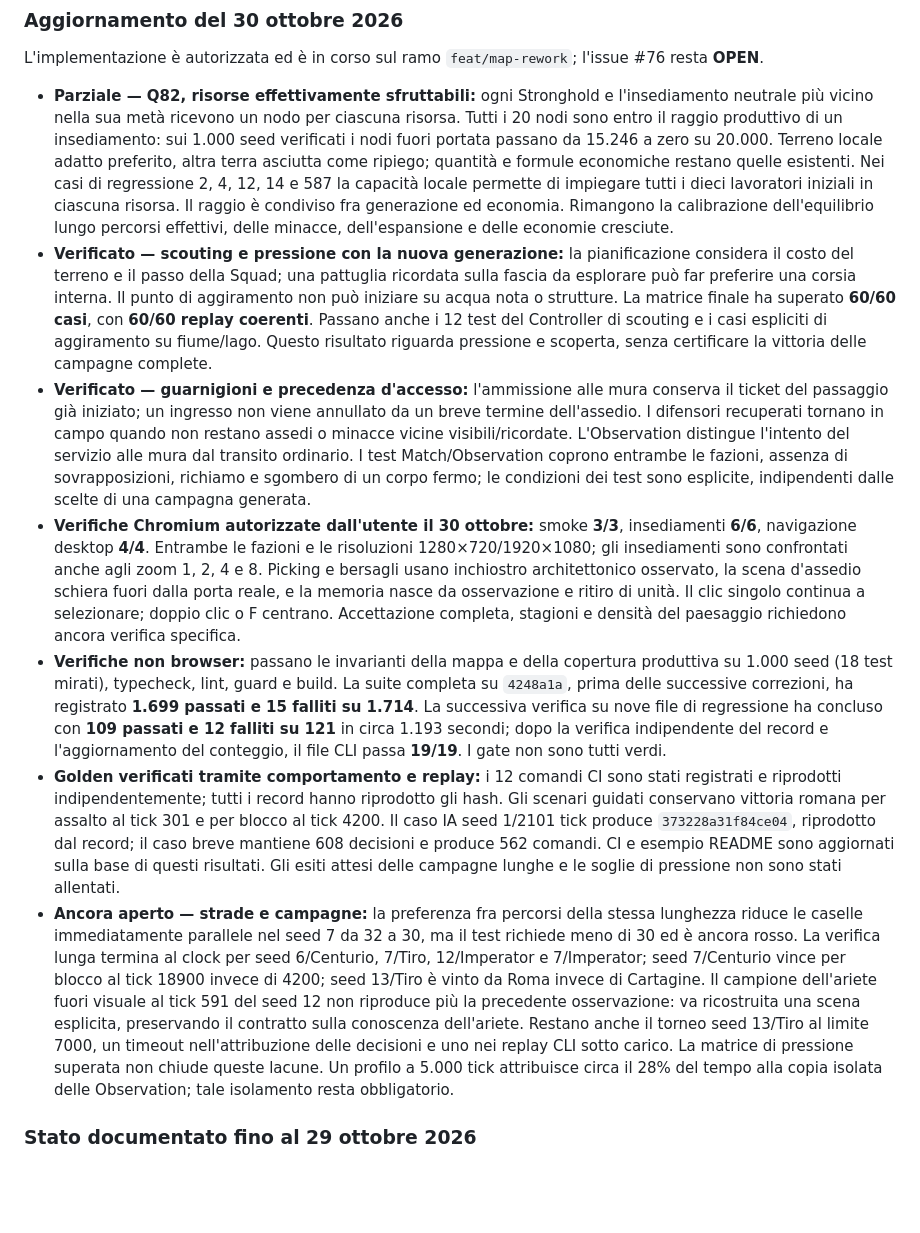
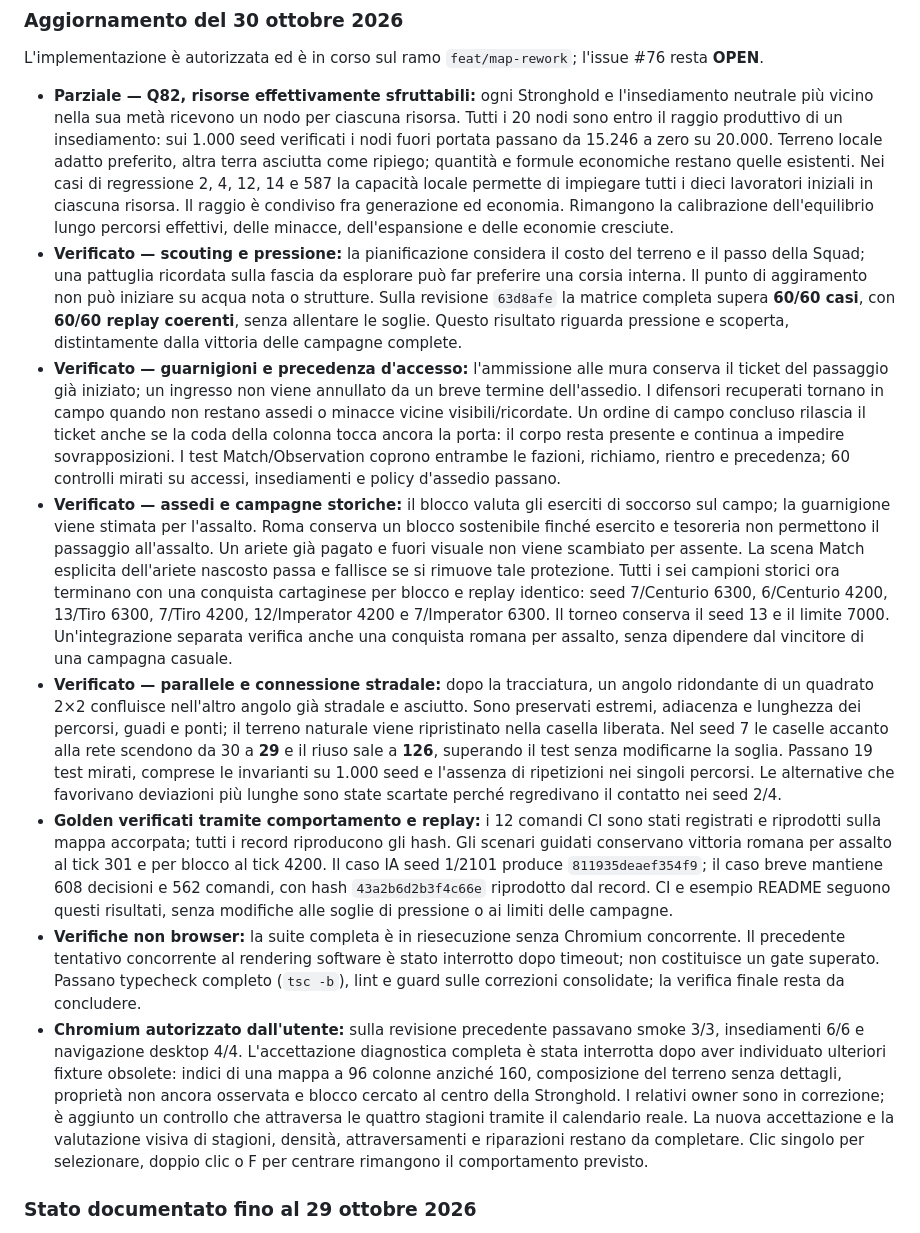
Before and after one commit to AChiabodo/Hannibal-ad-Portas, a Markdown page: docs/map-rework-spec.md, the part around one of its changes. Rendered like a GitHub page; blank space fills up the shorter version.

Commit message:
docs(map): record developed expansion and seasonal evidence (#76)

```diff
--- a/docs/map-rework-spec.md
+++ b/docs/map-rework-spec.md
@@ -7,12 +62,13 @@
 L'implementazione è autorizzata ed è in corso sul ramo `feat/map-rework`; l'issue #76 resta **OPEN**.
 
 - **Parziale — Q82, risorse effettivamente sfruttabili:** ogni Stronghold e l'insediamento neutrale più vicino nella sua metà ricevono un nodo per ciascuna risorsa. Tutti i 20 nodi sono entro il raggio produttivo di un insediamento: sui 1.000 seed verificati i nodi fuori portata passano da 15.246 a zero su 20.000. Terreno locale adatto preferito, altra terra asciutta come ripiego; quantità e formule economiche restano quelle esistenti. Nei casi di regressione 2, 4, 12, 14 e 587 la capacità locale permette di impiegare tutti i dieci lavoratori iniziali in ciascuna risorsa. Il raggio è condiviso fra generazione ed economia. Rimangono la calibrazione dell'equilibrio lungo percorsi effettivi, delle minacce, dell'espansione e delle economie cresciute.
-- **Verificato — scouting e pressione con la nuova generazione:** la pianificazione considera il costo del terreno e il passo della Squad; una pattuglia ricordata sulla fascia da esplorare può far preferire una corsia interna. Il punto di aggiramento non può iniziare su acqua nota o strutture. La matrice finale ha superato **60/60 casi**, con **60/60 replay coerenti**. Passano anche i 12 test del Controller di scouting e i casi espliciti di aggiramento su fiume/lago. Questo risultato riguarda pressione e scoperta, senza certificare la vittoria delle campagne complete.
-- **Verificato — guarnigioni e precedenza d'accesso:** l'ammissione alle mura conserva il ticket del passaggio già iniziato; un ingresso non viene annullato da un breve termine dell'assedio. I difensori recuperati tornano in campo quando non restano assedi o minacce vicine visibili/ricordate. L'Observation distingue l'intento del servizio alle mura dal transito ordinario. I test Match/Observation coprono entrambe le fazioni, assenza di sovrapposizioni, richiamo e sgombero di un corpo fermo; le condizioni dei test sono esplicite, indipendenti dalle scelte di una campagna generata.
-- **Verifiche Chromium autorizzate dall'utente il 30 ottobre:** smoke **3/3**, insediamenti **6/6**, navigazione desktop **4/4**. Entrambe le fazioni e le risoluzioni 1280×720/1920×1080; gli insediamenti sono confrontati anche agli zoom 1, 2, 4 e 8. Picking e bersagli usano inchiostro architettonico osservato, la scena d'assedio schiera fuori dalla porta reale, e la memoria nasce da osservazione e ritiro di unità. Il clic singolo continua a selezionare; doppio clic o F centrano. Accettazione completa, stagioni e densità del paesaggio richiedono ancora verifica specifica.
-- **Verifiche non browser:** passano le invarianti della mappa e della copertura produttiva su 1.000 seed (18 test mirati), typecheck, lint, guard e build. La suite completa su `4248a1a`, prima delle successive correzioni, ha registrato **1.699 passati e 15 falliti su 1.714**. La successiva verifica su nove file di regressione ha concluso con **109 passati e 12 falliti su 121** in circa 1.193 secondi; dopo la verifica indipendente del record e l'aggiornamento del conteggio, il file CLI passa **19/19**. I gate non sono tutti verdi.
-- **Golden verificati tramite comportamento e replay:** i 12 comandi CI sono stati registrati e riprodotti indipendentemente; tutti i record hanno riprodotto gli hash. Gli scenari guidati conservano vittoria romana per assalto al tick 301 e per blocco al tick 4200. Il caso IA seed 1/2101 tick produce `373228a31f84ce04`, riprodotto dal record; il caso breve mantiene 608 decisioni e produce 562 comandi. CI e esempio README sono aggiornati sulla base di questi risultati. Gli esiti attesi delle campagne lunghe e le soglie di pressione non sono stati allentati.
-- **Ancora aperto — strade e campagne:** la preferenza fra percorsi della stessa lunghezza riduce le caselle immediatamente parallele nel seed 7 da 32 a 30, ma il test richiede meno di 30 ed è ancora rosso. La verifica lunga termina al clock per seed 6/Centurio, 7/Tiro, 12/Imperator e 7/Imperator; seed 7/Centurio vince per blocco al tick 18900 invece di 4200; seed 13/Tiro è vinto da Roma invece di Cartagine. Il campione dell'ariete fuori visuale al tick 591 del seed 12 non riproduce più la precedente osservazione: va ricostruita una scena esplicita, preservando il contratto sulla conoscenza dell'ariete. Restano anche il torneo seed 13/Tiro al limite 7000, un timeout nell'attribuzione delle decisioni e uno nei replay CLI sotto carico. La matrice di pressione superata non chiude queste lacune. Un profilo a 5.000 tick attribuisce circa il 28% del tempo alla copia isolata delle Observation; tale isolamento resta obbligatorio.
+- **Verificato — scouting e pressione:** la pianificazione considera il costo del terreno e il passo della Squad; una pattuglia ricordata sulla fascia da esplorare può far preferire una corsia interna. Il punto di aggiramento non può iniziare su acqua nota o strutture. Sulla revisione `63d8afe` la matrice completa supera **60/60 casi**, con **60/60 replay coerenti**, senza allentare le soglie. Questo risultato riguarda pressione e scoperta, distintamente dalla vittoria delle campagne complete.
+- **Verificato — guarnigioni e precedenza d'accesso:** l'ammissione alle mura conserva il ticket del passaggio già iniziato; un ingresso non viene annullato da un breve termine dell'assedio. I difensori recuperati tornano in campo quando non restano assedi o minacce vicine visibili/ricordate. Un ordine di campo concluso rilascia il ticket anche se la coda della colonna tocca ancora la porta: il corpo resta presente e continua a impedire sovrapposizioni. I test Match/Observation coprono entrambe le fazioni, richiamo, rientro e precedenza; 60 controlli mirati su accessi, insediamenti e policy d'assedio passano.
+- **Verificato — assedi e campagne storiche:** il blocco valuta gli eserciti di soccorso sul campo; la guarnigione viene stimata per l'assalto. Roma conserva un blocco sostenibile finché esercito e tesoreria non permettono il passaggio all'assalto. Un ariete già pagato e fuori visuale non viene scambiato per assente. La scena Match esplicita dell'ariete nascosto passa e fallisce se si rimuove tale protezione. Tutti i sei campioni storici ora terminano con una conquista cartaginese per blocco e replay identico: seed 7/Centurio 6300, 6/Centurio 4200, 13/Tiro 6300, 7/Tiro 4200, 12/Imperator 4200 e 7/Imperator 6300. Il torneo conserva il seed 13 e il limite 7000. Un'integrazione separata verifica anche una conquista romana per assalto, senza dipendere dal vincitore di una campagna casuale.
+- **Verificato — parallele e connessione stradale:** dopo la tracciatura, un angolo ridondante di un quadrato 2×2 confluisce nell'altro angolo già stradale e asciutto. Sono preservati estremi, adiacenza e lunghezza dei percorsi, guadi e ponti; il terreno naturale viene ripristinato nella casella liberata. Nel seed 7 le caselle accanto alla rete scendono da 30 a **29** e il riuso sale a **126**, superando il test senza modificarne la soglia. Passano 19 test mirati, comprese le invarianti su 1.000 seed e l'assenza di ripetizioni nei singoli percorsi. Le alternative che favorivano deviazioni più lunghe sono state scartate perché regredivano il contatto nei seed 2/4.
+- **Golden verificati tramite comportamento e replay:** i 12 comandi CI sono stati registrati e riprodotti sulla mappa accorpata; tutti i record riproducono gli hash. Gli scenari guidati conservano vittoria romana per assalto al tick 301 e per blocco al tick 4200. Il caso IA seed 1/2101 produce `811935deaef354f9`; il caso breve mantiene 608 decisioni e 562 comandi, con hash `43a2b6d2b3f4c66e` riprodotto dal record. CI e esempio README seguono questi risultati, senza modifiche alle soglie di pressione o ai limiti delle campagne.
+- **Verifiche non browser:** la suite completa è in riesecuzione senza Chromium concorrente. Il precedente tentativo concorrente al rendering software è stato interrotto dopo timeout; non costituisce un gate superato. Passano typecheck completo (`tsc -b`), lint e guard sulle correzioni consolidate; la verifica finale resta da concludere.
+- **Chromium autorizzato dall'utente:** sulla revisione precedente passavano smoke 3/3, insediamenti 6/6 e navigazione desktop 4/4. L'accettazione diagnostica completa è stata interrotta dopo aver individuato ulteriori fixture obsolete: indici di una mappa a 96 colonne anziché 160, composizione del terreno senza dettagli, proprietà non ancora osservata e blocco cercato al centro della Stronghold. I relativi owner sono in correzione; è aggiunto un controllo che attraversa le quattro stagioni tramite il calendario reale. La nuova accettazione e la valutazione visiva di stagioni, densità, attraversamenti e riparazioni restano da completare. Clic singolo per selezionare, doppio clic o F per centrare rimangono il comportamento previsto.
 
 ### Stato documentato fino al 29 ottobre 2026
 
```
Also changed, not shown: other parts of docs/map-rework-spec.md (+55 -0 lines), docs/reviews/issue-76-economy-calibration.md (added, +137 -0 lines).
